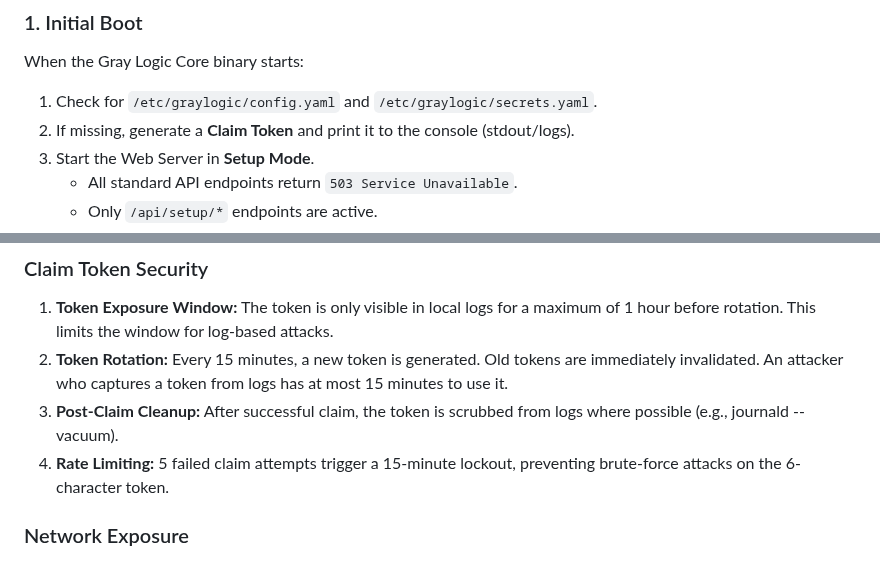
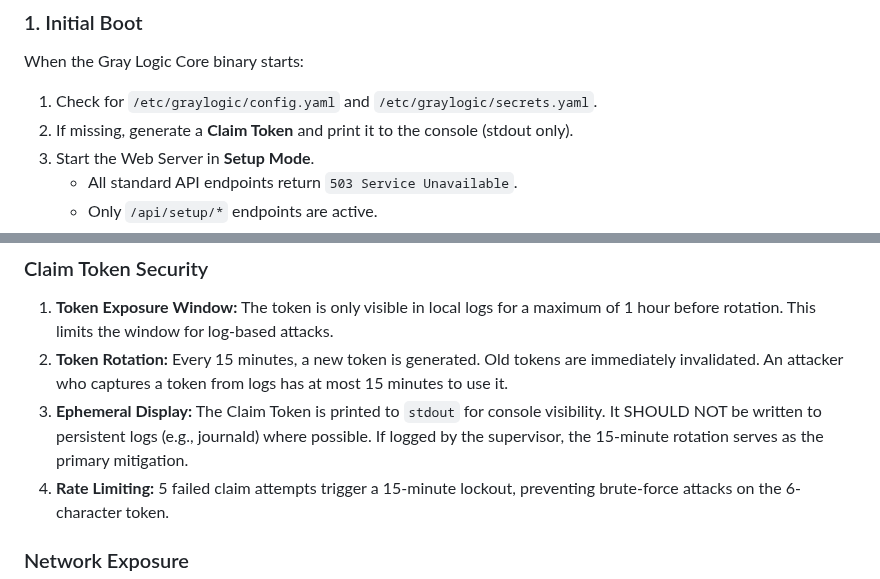
Before and after one commit to nerrad567/gray-logic-stack, a Markdown page: docs/operations/bootstrapping.md, 2 parts joined by grey strips. Drawn GitHub-style.

Commit message:
Fix Low Severity L3 - Audit Iteration 3

```diff
--- a/docs/operations/bootstrapping.md
+++ b/docs/operations/bootstrapping.md
@@ -50,7 +50,7 @@ The Core detects if it is uninitialized (missing `secrets.yaml` or `config.yaml`
 
 When the Gray Logic Core binary starts:
 1.  Check for `/etc/graylogic/config.yaml` and `/etc/graylogic/secrets.yaml`.
-2.  If missing, generate a **Claim Token** and print it to the console (stdout/logs).
+2.  If missing, generate a **Claim Token** and print it to the console (stdout only).
 3.  Start the Web Server in **Setup Mode**.
     - All standard API endpoints return `503 Service Unavailable`.
     - Only `/api/setup/*` endpoints are active.
@@ -222,7 +222,7 @@ On boot, if Core finds this file:
 
 1.  **Token Exposure Window:** The token is only visible in local logs for a maximum of 1 hour before rotation. This limits the window for log-based attacks.
 2.  **Token Rotation:** Every 15 minutes, a new token is generated. Old tokens are immediately invalidated. An attacker who captures a token from logs has at most 15 minutes to use it.
-3.  **Post-Claim Cleanup:** After successful claim, the token is scrubbed from logs where possible (e.g., journald --vacuum).
+3.  **Ephemeral Display:** The Claim Token is printed to `stdout` for console visibility. It SHOULD NOT be written to persistent logs (e.g., journald) where possible. If logged by the supervisor, the 15-minute rotation serves as the primary mitigation.
 4.  **Rate Limiting:** 5 failed claim attempts trigger a 15-minute lockout, preventing brute-force attacks on the 6-character token.
 
 ### Network Exposure
```
